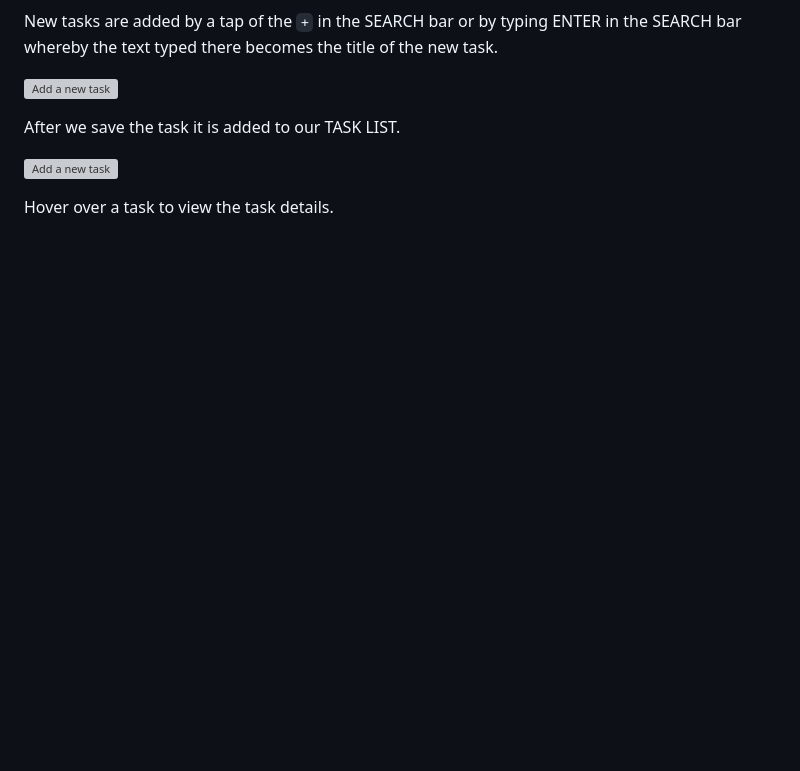
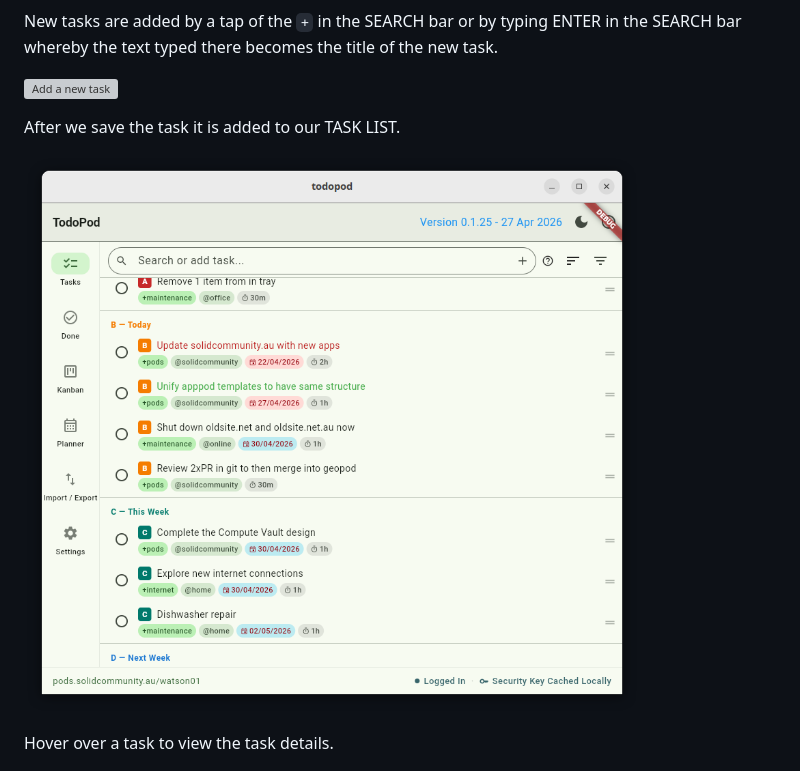
Before and after one commit to gjwgit/todopod, a Markdown page: README.md, the part around the change. GitHub-like rendering; pictures changed too: assets/screenshots/task_list_compuvault.png (added); blank space fills up the shorter version; grey boxes are pictures that could not be loaded.

Commit message:
Updated screenshots

```diff
--- a/README.md
+++ b/README.md
@@ -77,7 +77,7 @@ of the new task.
 
 After we save the task it is added to our TASK LIST.
 
-![Add a new task](./assets/screenshots/task_list_compuvault_only.png)
+![Add a new task](./assets/screenshots/task_list_compuvault.png)
 
 Hover over a task to view the task details.
 
```
